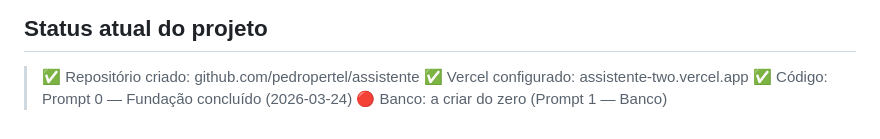
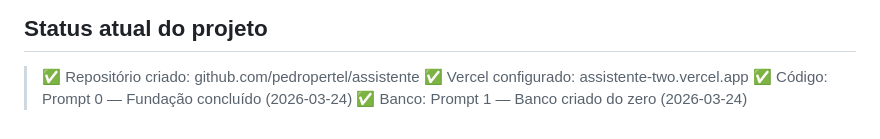
Before and after one commit to pedropertel/assistente, a Markdown page: CLAUDE.md, the part around the change. Rendered like a GitHub page.

Commit message:
docs: atualizar status — Prompt 1 banco criado
16 tabelas, RLS, dados iniciais (6 entidades, 4 agentes, 6 centros de custo)

Co-Authored-By: Claude Opus 4.6 (1M context) <noreply@anthropic.com>

```diff
--- a/CLAUDE.md
+++ b/CLAUDE.md
@@ -308,4 +308,4 @@ Histórico separado: `chat_mensagens WHERE agente_slug = '{slug}'`
 > ✅ Repositório criado: github.com/pedropertel/assistente
 > ✅ Vercel configurado: assistente-two.vercel.app
 > ✅ Código: Prompt 0 — Fundação concluído (2026-03-24)
-> 🔴 Banco: a criar do zero (Prompt 1 — Banco)
+> ✅ Banco: Prompt 1 — Banco criado do zero (2026-03-24)
```
